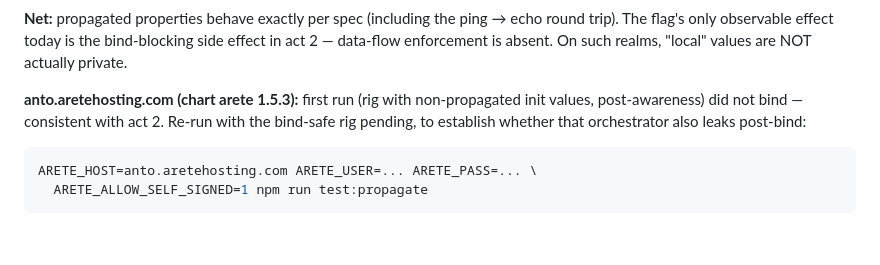
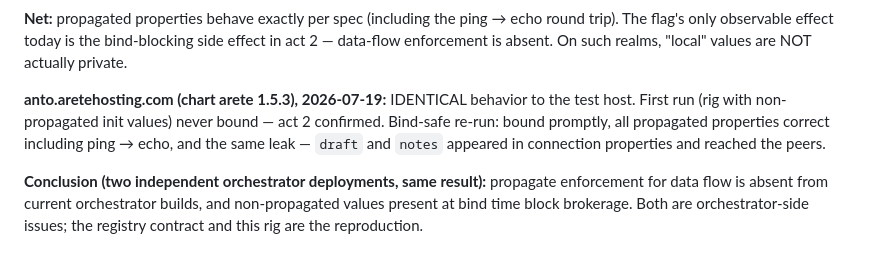
Before and after one commit to project-arete/arete-widget, a Markdown page: rig/propagate/README.md, the part around the change. Rendered like a GitHub page.

Commit message:
Propagate findings: Anto's realm (chart 1.5.3) confirms — identical to test host
Bind-safe rig bound promptly; propagated props + ping/echo round trip
correct; draft/notes leaked to peers. Cross-realm conclusion: data-flow
enforcement absent from current orchestrator builds; bind-blocking side
effect present. Orchestrator-side fixes needed.

Co-Authored-By: Claude Fable 5 <noreply@anthropic.com>
Claude-Session: https://claude.ai/code/session_0192BxKxd1RArmTJYxVBfi6P

````diff
--- a/rig/propagate/README.md
+++ b/rig/propagate/README.md
@@ -81,12 +81,14 @@ ping → echo round trip). The flag's only observable effect today is the
 bind-blocking side effect in act 2 — data-flow enforcement is absent.
 On such realms, "local" values are NOT actually private.
 
-**anto.aretehosting.com (chart arete 1.5.3):** first run (rig with
-non-propagated init values, post-awareness) did not bind — consistent with
-act 2. Re-run with the bind-safe rig pending, to establish whether that
-orchestrator also leaks post-bind:
+**anto.aretehosting.com (chart arete 1.5.3), 2026-07-19:** IDENTICAL
+behavior to the test host. First run (rig with non-propagated init values)
+never bound — act 2 confirmed. Bind-safe re-run: bound promptly, all
+propagated properties correct including ping → echo, and the same leak —
+`draft` and `notes` appeared in connection properties and reached the peers.
 
-```shell
-ARETE_HOST=anto.aretehosting.com ARETE_USER=... ARETE_PASS=... \
-  ARETE_ALLOW_SELF_SIGNED=1 npm run test:propagate
-```
+**Conclusion (two independent orchestrator deployments, same result):**
+propagate enforcement for data flow is absent from current orchestrator
+builds, and non-propagated values present at bind time block brokerage.
+Both are orchestrator-side issues; the registry contract and this rig are
+the reproduction.
````
